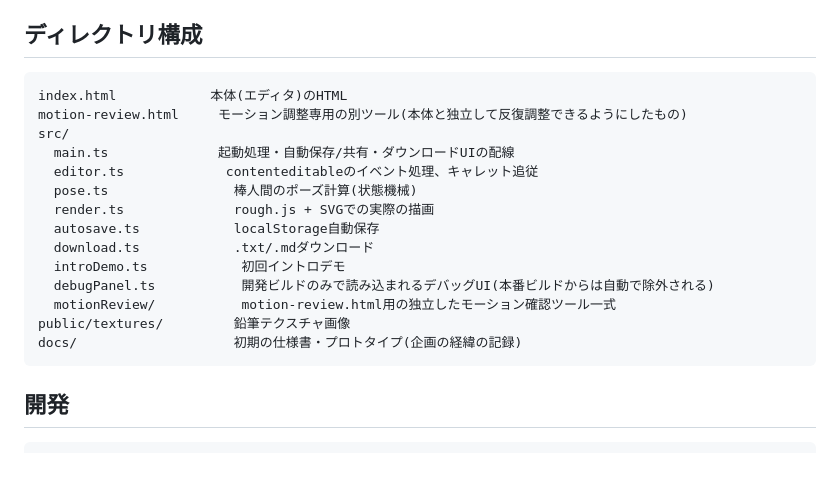
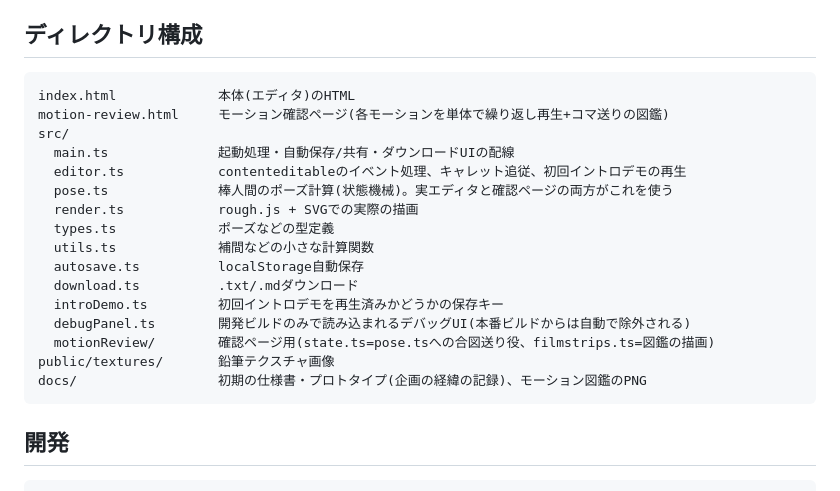
Before and after one commit to mt-sumikko/caretman, a Markdown page: README.md, the part around the change. Rendered like a GitHub page; blank space fills up the shorter version.

Commit message:
READMEのディレクトリ構成を現状に合わせて更新
Co-Authored-By: Claude Opus 5.5 <noreply@anthropic.com>
Claude-Session: https://claude.ai/code/session_01HG8sCsKqCo4Dxu5mMbs57H

````diff
--- a/README.md
+++ b/README.md
@@ -56,20 +56,22 @@
 ## ディレクトリ構成
 
 ```
-index.html            本体(エディタ)のHTML
-motion-review.html     モーション調整専用の別ツール(本体と独立して反復調整できるようにしたもの)
+index.html             本体(エディタ)のHTML
+motion-review.html     モーション確認ページ(各モーションを単体で繰り返し再生+コマ送りの図鑑)
 src/
   main.ts              起動処理・自動保存/共有・ダウンロードUIの配線
-  editor.ts             contenteditableのイベント処理、キャレット追従
-  pose.ts                棒人間のポーズ計算(状態機械)
-  render.ts              rough.js + SVGでの実際の描画
-  autosave.ts            localStorage自動保存
-  download.ts            .txt/.mdダウンロード
-  introDemo.ts            初回イントロデモ
-  debugPanel.ts           開発ビルドのみで読み込まれるデバッグUI(本番ビルドからは自動で除外される)
-  motionReview/           motion-review.html用の独立したモーション確認ツール一式
-public/textures/         鉛筆テクスチャ画像
-docs/                    初期の仕様書・プロトタイプ(企画の経緯の記録)
+  editor.ts            contenteditableのイベント処理、キャレット追従、初回イントロデモの再生
+  pose.ts              棒人間のポーズ計算(状態機械)。実エディタと確認ページの両方がこれを使う
+  render.ts            rough.js + SVGでの実際の描画
+  types.ts             ポーズなどの型定義
+  utils.ts             補間などの小さな計算関数
+  autosave.ts          localStorage自動保存
+  download.ts          .txt/.mdダウンロード
+  introDemo.ts         初回イントロデモを再生済みかどうかの保存キー
+  debugPanel.ts        開発ビルドのみで読み込まれるデバッグUI(本番ビルドからは自動で除外される)
+  motionReview/        確認ページ用(state.ts=pose.tsへの合図送り役、filmstrips.ts=図鑑の描画)
+public/textures/       鉛筆テクスチャ画像
+docs/                  初期の仕様書・プロトタイプ(企画の経緯の記録)、モーション図鑑のPNG
 ```
 
 ## 開発
````
